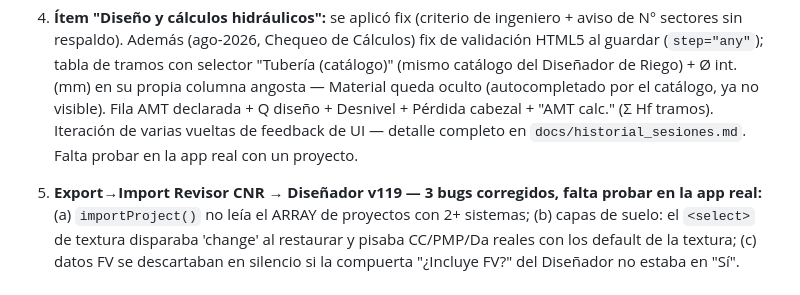
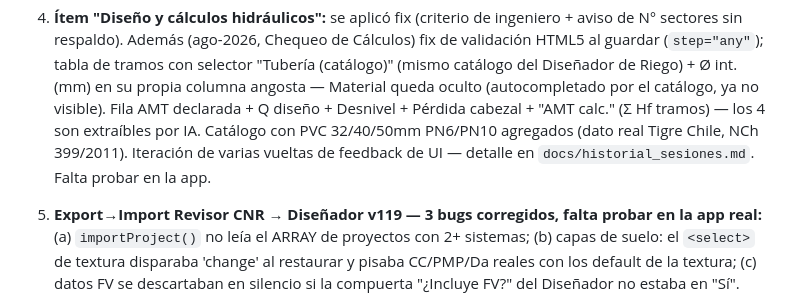
Before and after one commit to CEVV69/revisor-cnr, a Markdown page: CLAUDE.md, the part around the change. GitHub-like rendering.

Commit message:
Actualizar memoria: catálogo PVC 32/40/50mm agregado

```diff
--- a/CLAUDE.md
+++ b/CLAUDE.md
@@ -60,8 +60,9 @@ Claude ejecuta git — el usuario NO corre comandos git nunca.
    guardar (`step="any"`); tabla de tramos con selector "Tubería (catálogo)" (mismo catálogo del
    Diseñador de Riego) + Ø int. (mm) en su propia columna angosta — Material queda oculto
    (autocompletado por el catálogo, ya no visible). Fila AMT declarada + Q diseño + Desnivel +
-   Pérdida cabezal + "AMT calc." (Σ Hf tramos). Iteración de varias vueltas de feedback de UI —
-   detalle completo en `docs/historial_sesiones.md`. Falta probar en la app real con un proyecto.
+   Pérdida cabezal + "AMT calc." (Σ Hf tramos) — los 4 son extraíbles por IA. Catálogo con PVC
+   32/40/50mm PN6/PN10 agregados (dato real Tigre Chile, NCh 399/2011). Iteración de varias
+   vueltas de feedback de UI — detalle en `docs/historial_sesiones.md`. Falta probar en la app.
 
 5. **Export→Import Revisor CNR → Diseñador v119 — 3 bugs corregidos, falta probar en la app real:**
    (a) `importProject()` no leía el ARRAY de proyectos con 2+ sistemas; (b) capas de suelo: el
```
